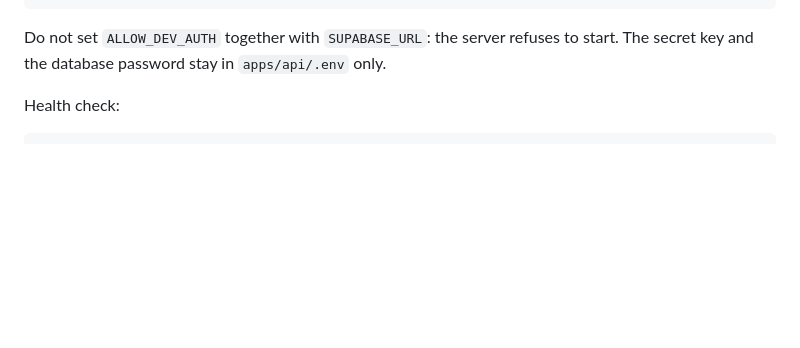
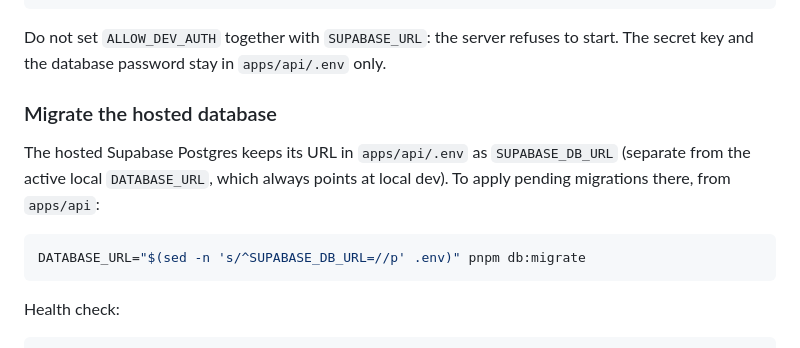
Before and after one commit to AbdKabeer1/bokpoints, a Markdown page: handoff/RUNBOOK.md, the part around the change. Drawn GitHub-style; blank space fills up the shorter version.

````diff
--- a/handoff/RUNBOOK.md
+++ b/handoff/RUNBOOK.md
@@ -59,6 +59,16 @@ curl -H "Authorization: Bearer <token>" http://127.0.0.1:3000/v1/...
 
 Do not set `ALLOW_DEV_AUTH` together with `SUPABASE_URL`: the server refuses to start.
 The secret key and the database password stay in `apps/api/.env` only.
+
+### Migrate the hosted database
+
+The hosted Supabase Postgres keeps its URL in `apps/api/.env` as `SUPABASE_DB_URL`
+(separate from the active local `DATABASE_URL`, which always points at local dev).
+To apply pending migrations there, from `apps/api`:
+
+```bash
+DATABASE_URL="$(sed -n 's/^SUPABASE_DB_URL=//p' .env)" pnpm db:migrate
+```
 
 Health check:
 
````
Also changed, not shown: handoff/STATUS.md (+6 -1 lines).
